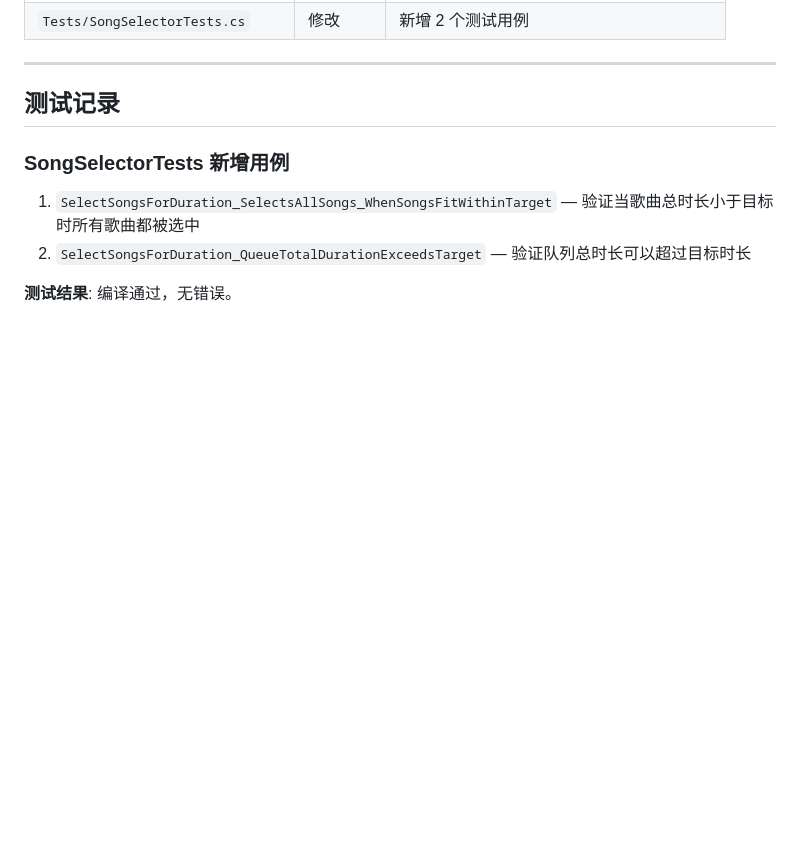
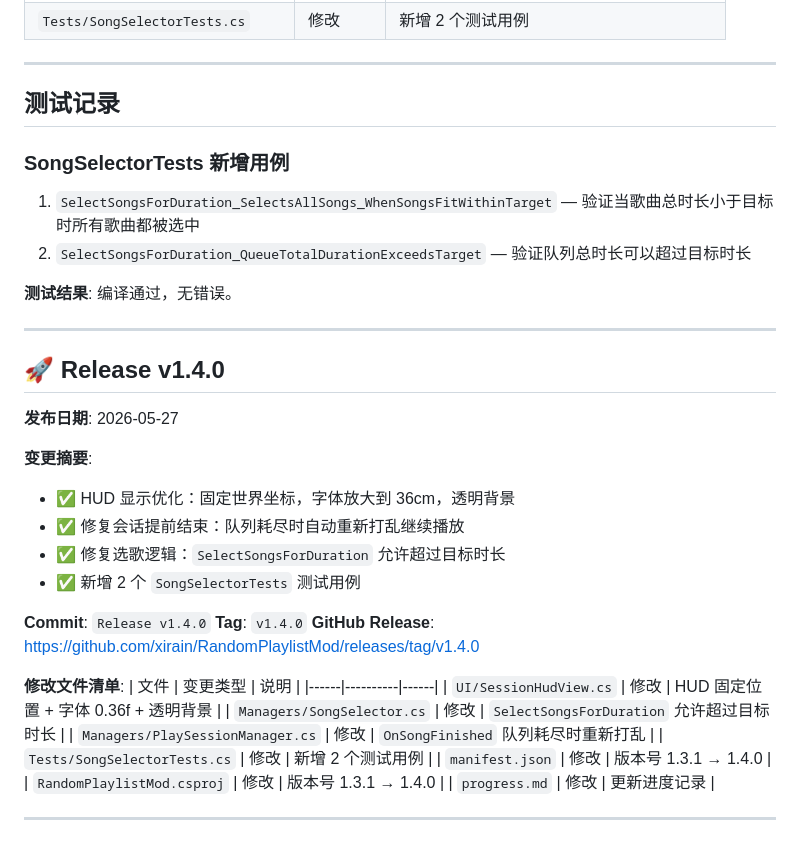
Before and after one commit to xirain/RandomPlaylistMod, a Markdown page: progress.md, the part around the change. Drawn GitHub-style; blank space fills up the shorter version.

Commit message:
docs: 更新 progress.md 添加 v1.4.0 发布记录

```diff
--- a/progress.md
+++ b/progress.md
@@ -367,3 +367,32 @@
 2. `SelectSongsForDuration_QueueTotalDurationExceedsTarget` — 验证队列总时长可以超过目标时长
 
 **测试结果**: 编译通过，无错误。
+
+---
+
+## 🚀 Release v1.4.0
+
+**发布日期**: 2026-05-27
+
+**变更摘要**:
+- ✅ HUD 显示优化：固定世界坐标，字体放大到 36cm，透明背景
+- ✅ 修复会话提前结束：队列耗尽时自动重新打乱继续播放
+- ✅ 修复选歌逻辑：`SelectSongsForDuration` 允许超过目标时长
+- ✅ 新增 2 个 `SongSelectorTests` 测试用例
+
+**Commit**: `Release v1.4.0`
+**Tag**: `v1.4.0`
+**GitHub Release**: https://github.com/xirain/RandomPlaylistMod/releases/tag/v1.4.0
+
+**修改文件清单**:
+| 文件 | 变更类型 | 说明 |
+|------|----------|------|
+| `UI/SessionHudView.cs` | 修改 | HUD 固定位置 + 字体 0.36f + 透明背景 |
+| `Managers/SongSelector.cs` | 修改 | `SelectSongsForDuration` 允许超过目标时长 |
+| `Managers/PlaySessionManager.cs` | 修改 | `OnSongFinished` 队列耗尽时重新打乱 |
+| `Tests/SongSelectorTests.cs` | 修改 | 新增 2 个测试用例 |
+| `manifest.json` | 修改 | 版本号 1.3.1 → 1.4.0 |
+| `RandomPlaylistMod.csproj` | 修改 | 版本号 1.3.1 → 1.4.0 |
+| `progress.md` | 修改 | 更新进度记录 |
+
+---
```
